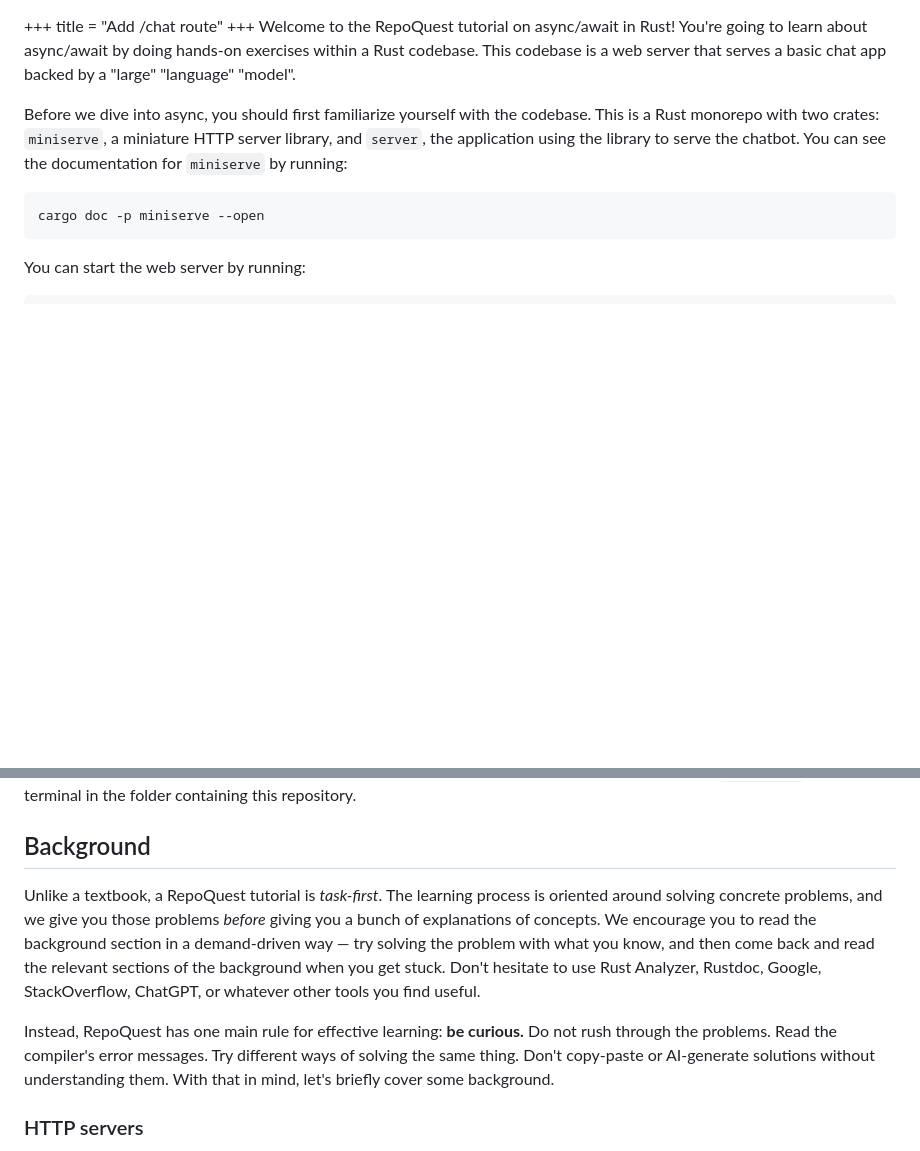
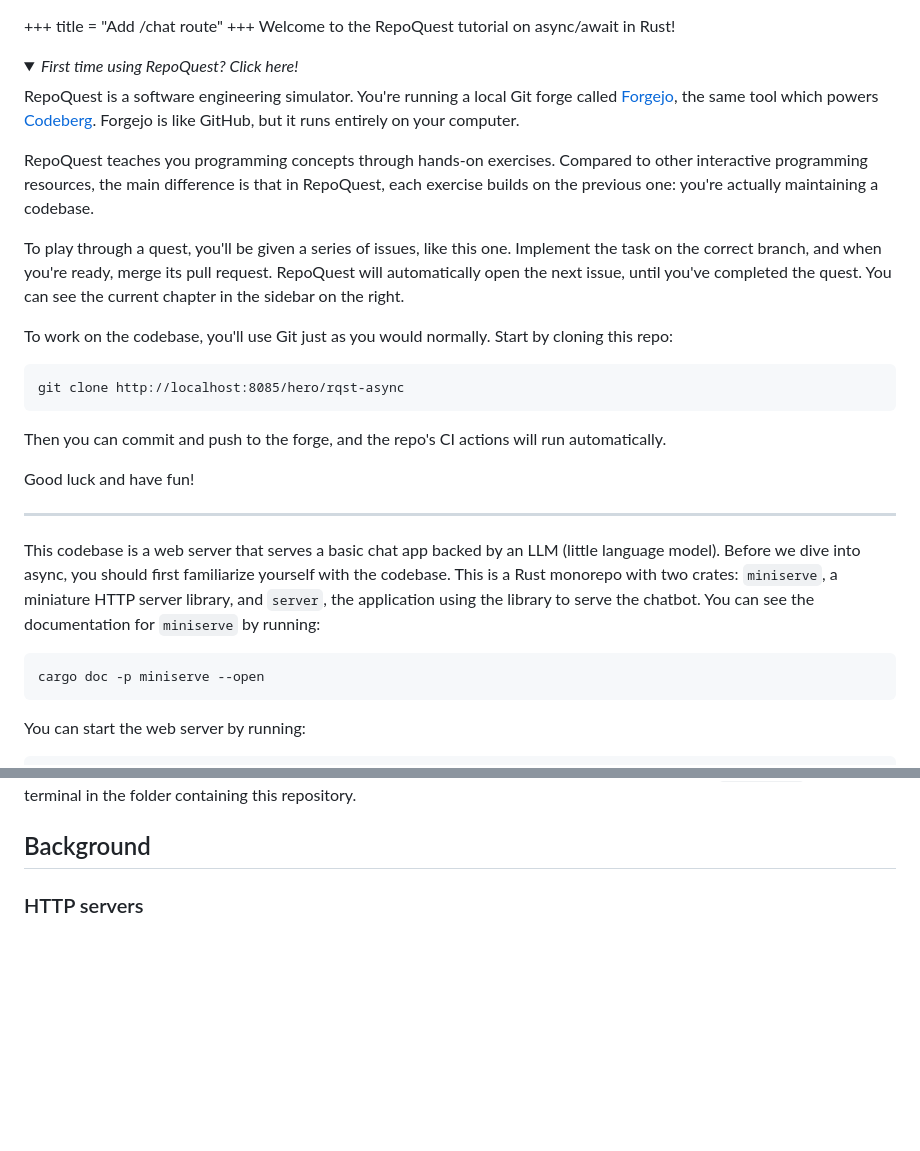
Before and after one commit to cognitive-engineering-lab/rqst-async, a Markdown page: chapters/00-chat-route/issue.md, 2 parts joined by grey strips. Drawn GitHub-style; folded sections open; blank space fills up the shorter version.

Commit message:
Add README and better setup instructions in first issue

````diff
--- a/chapters/00-chat-route/issue.md
+++ b/chapters/00-chat-route/issue.md
@@ -1,9 +1,34 @@
 +++
 title = "Add /chat route"
 +++
-Welcome to the RepoQuest tutorial on async/await in Rust! You're going to learn about async/await by doing hands-on exercises within a Rust codebase. This codebase is a web server that serves a basic chat app backed by a "large" "language" "model".
+Welcome to the RepoQuest tutorial on async/await in Rust!
 
-Before we dive into async, you should first familiarize yourself with the codebase. This is a Rust monorepo with two crates: `miniserve`, a miniature HTTP server library, and `server`, the application using the library to serve the chatbot. You can see the documentation for `miniserve` by running:
+<details>
+  <summary>
+    <em>First time using RepoQuest? Click here!</em>
+  </summary>
+
+  RepoQuest is a software engineering simulator. You're running a local Git forge called [Forgejo], the same tool which powers [Codeberg]. Forgejo is like GitHub, but it runs entirely on your computer.
+
+  RepoQuest teaches you programming concepts through hands-on exercises. Compared to other interactive programming resources, the main difference is that in RepoQuest, each exercise builds on the previous one: you're actually maintaining a codebase.
+
+  To play through a quest, you'll be given a series of issues, like this one. Implement the task on the correct branch, and when you're ready, merge its pull request. RepoQuest will automatically open the next issue, until you've completed the quest. You can see the current chapter in the sidebar on the right.
+
+  To work on the codebase, you'll use Git just as you would normally. Start by cloning this repo:
+
+  ```
+  git clone http://localhost:8085/hero/rqst-async
+  ```
+
+  Then you can commit and push to the forge, and the repo's CI actions will run automatically.
+
+  Good luck and have fun!
+
+  <hr>
+
+</details>
+
+This codebase is a web server that serves a basic chat app backed by an LLM (little language model). Before we dive into async, you should first familiarize yourself with the codebase. This is a Rust monorepo with two crates: `miniserve`, a miniature HTTP server library, and `server`, the application using the library to serve the chatbot. You can see the documentation for `miniserve` by running:
 
 ```console
 cargo doc -p miniserve --open
@@ -43,10 +68,6 @@ You should commit your changes to the `00-chat-route` branch, and merge the pull
 
 ## Background
 
-Unlike a textbook, a RepoQuest tutorial is *task-first*. The learning process is oriented around solving concrete problems, and we give you those problems *before* giving you a bunch of explanations of concepts. We encourage you to read the background section in a demand-driven way &mdash; try solving the problem with what you know, and then come back and read the relevant sections of the background when you get stuck. Don't hesitate to use Rust Analyzer, Rustdoc, Google, StackOverflow, ChatGPT, or whatever other tools you find useful.
-
-Instead, RepoQuest has one main rule for effective learning: **be curious.** Do not rush through the problems. Read the compiler's error messages. Try different ways of solving the same thing. Don't copy-paste or AI-generate solutions without understanding them. With that in mind, let's briefly cover some background.
-
 ### HTTP servers
 
 This unit involves back-end web development. All the front-end work (HTML, CSS, JS) is done for you. You will be modifying an **HTTP server** (`server`) which uses an **HTTP server library** (`miniserve`). An HTTP server is a system that responds to **[HTTP requests]**. An HTTP request asks for a **method** to happen on a **route**. For our simple case, the method can be either `GET` (to retrieve static content like an HTML file) or `POST` (to send application data to the server, like a JSON blob). A route is the part of the URL that comes after the host, so <http://localhost:3000/chat> uses the `/chat` route of the HTTP server running on `localhost` port 3000.
````
Also changed, not shown: other parts of chapters/00-chat-route/issue.md (+2 -0 lines), README.md (added, +19 -0 lines).
